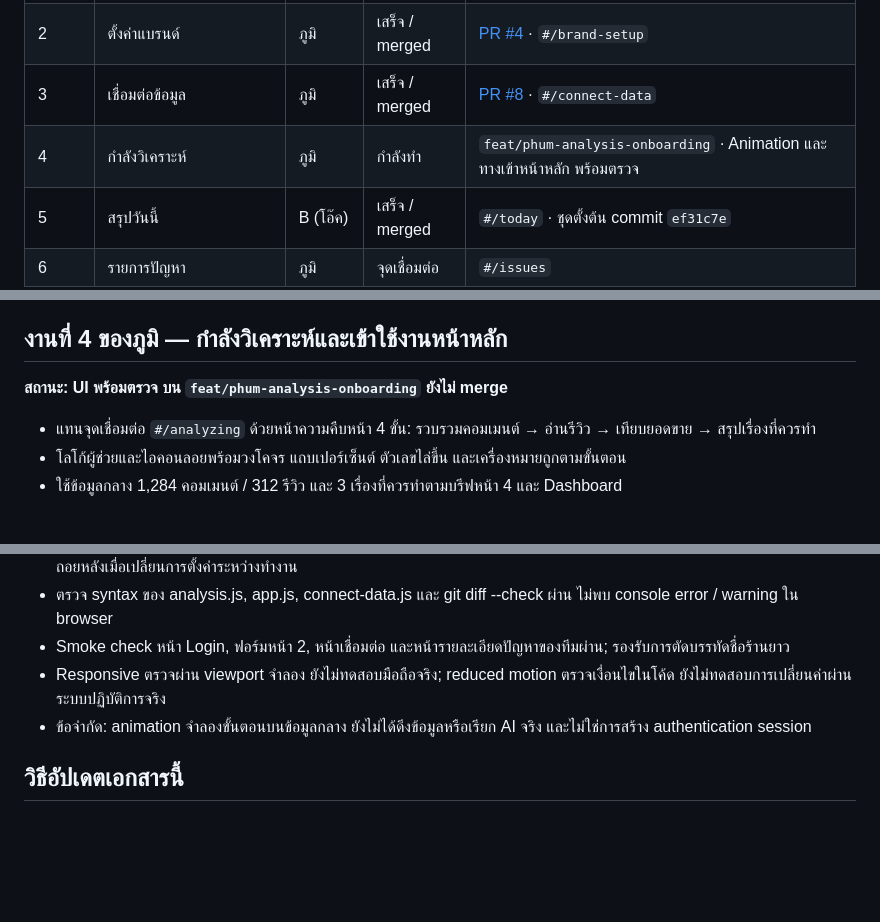
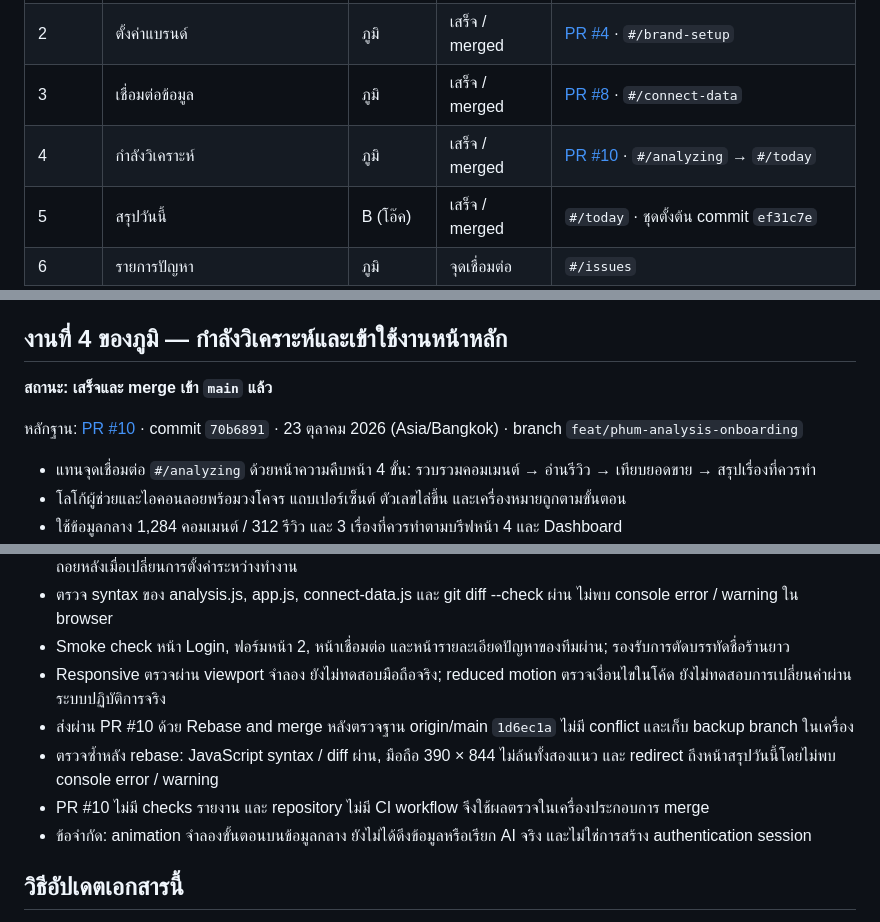
Before and after one commit to SuphatitKKU/brandcare-ai, a Markdown page: MOCKUP-TRACKING.md, 3 parts joined by grey strips. GitHub-like rendering; blank space fills up the shorter version.

Commit message:
docs: record merged analysis onboarding and responsive checks

```diff
--- a/MOCKUP-TRACKING.md
+++ b/MOCKUP-TRACKING.md
@@ -21,7 +21,7 @@
 | 1 | ยินดีต้อนรับ / Login | ภูมิ | เสร็จ / merged | [PR #2](https://github.com/SuphatitKKU/brandcare-ai/pull/2), [PR #3](https://github.com/SuphatitKKU/brandcare-ai/pull/3) · `#/login` |
 | 2 | ตั้งค่าแบรนด์ | ภูมิ | เสร็จ / merged | [PR #4](https://github.com/SuphatitKKU/brandcare-ai/pull/4) · `#/brand-setup` |
 | 3 | เชื่อมต่อข้อมูล | ภูมิ | เสร็จ / merged | [PR #8](https://github.com/SuphatitKKU/brandcare-ai/pull/8) · `#/connect-data` |
-| 4 | กำลังวิเคราะห์ | ภูมิ | กำลังทำ | `feat/phum-analysis-onboarding` · Animation และทางเข้าหน้าหลัก พร้อมตรวจ |
+| 4 | กำลังวิเคราะห์ | ภูมิ | เสร็จ / merged | [PR #10](https://github.com/SuphatitKKU/brandcare-ai/pull/10) · `#/analyzing` → `#/today` |
 | 5 | สรุปวันนี้ | B (โอ๊ค) | เสร็จ / merged | `#/today` · ชุดตั้งต้น commit `ef31c7e` |
 | 6 | รายการปัญหา | ภูมิ | จุดเชื่อมต่อ | `#/issues` |
 | 7 | รายละเอียดปัญหา | B (โอ๊ค) | เสร็จ / merged | [PR #1](https://github.com/SuphatitKKU/brandcare-ai/pull/1) · `#/issues/packaging` |
@@ -196,7 +196,9 @@
 
 ## งานที่ 4 ของภูมิ — กำลังวิเคราะห์และเข้าใช้งานหน้าหลัก
 
-**สถานะ: UI พร้อมตรวจ บน `feat/phum-analysis-onboarding` ยังไม่ merge**
+**สถานะ: เสร็จและ merge เข้า `main` แล้ว**
+
+หลักฐาน: [PR #10](https://github.com/SuphatitKKU/brandcare-ai/pull/10) · commit `70b6891` · 23 ตุลาคม 2026 (Asia/Bangkok) · branch `feat/phum-analysis-onboarding`
 
 - แทนจุดเชื่อมต่อ `#/analyzing` ด้วยหน้าความคืบหน้า 4 ขั้น: รวบรวมคอมเมนต์ → อ่านรีวิว → เทียบยอดขาย → สรุปเรื่องที่ควรทำ
 - โลโก้ผู้ช่วยและไอคอนลอยพร้อมวงโคจร แถบเปอร์เซ็นต์ ตัวเลขไล่ขึ้น และเครื่องหมายถูกตามขั้นตอน
@@ -213,6 +215,9 @@
 - ตรวจ syntax ของ analysis.js, app.js, connect-data.js และ git diff --check ผ่าน ไม่พบ console error / warning ใน browser
 - Smoke check หน้า Login, ฟอร์มหน้า 2, หน้าเชื่อมต่อ และหน้ารายละเอียดปัญหาของทีมผ่าน; รองรับการตัดบรรทัดชื่อร้านยาว
 - Responsive ตรวจผ่าน viewport จำลอง ยังไม่ทดสอบมือถือจริง; reduced motion ตรวจเงื่อนไขในโค้ด ยังไม่ทดสอบการเปลี่ยนค่าผ่านระบบปฏิบัติการจริง
+- ส่งผ่าน PR #10 ด้วย Rebase and merge หลังตรวจฐาน origin/main `1d6ec1a` ไม่มี conflict และเก็บ backup branch ในเครื่อง
+- ตรวจซ้ำหลัง rebase: JavaScript syntax / diff ผ่าน, มือถือ 390 × 844 ไม่ล้นทั้งสองแนว และ redirect ถึงหน้าสรุปวันนี้โดยไม่พบ console error / warning
+- PR #10 ไม่มี checks รายงาน และ repository ไม่มี CI workflow จึงใช้ผลตรวจในเครื่องประกอบการ merge
 - ข้อจำกัด: animation จำลองขั้นตอนบนข้อมูลกลาง ยังไม่ได้ดึงข้อมูลหรือเรียก AI จริง และไม่ใช่การสร้าง authentication session
 
 ## วิธีอัปเดตเอกสารนี้
```
